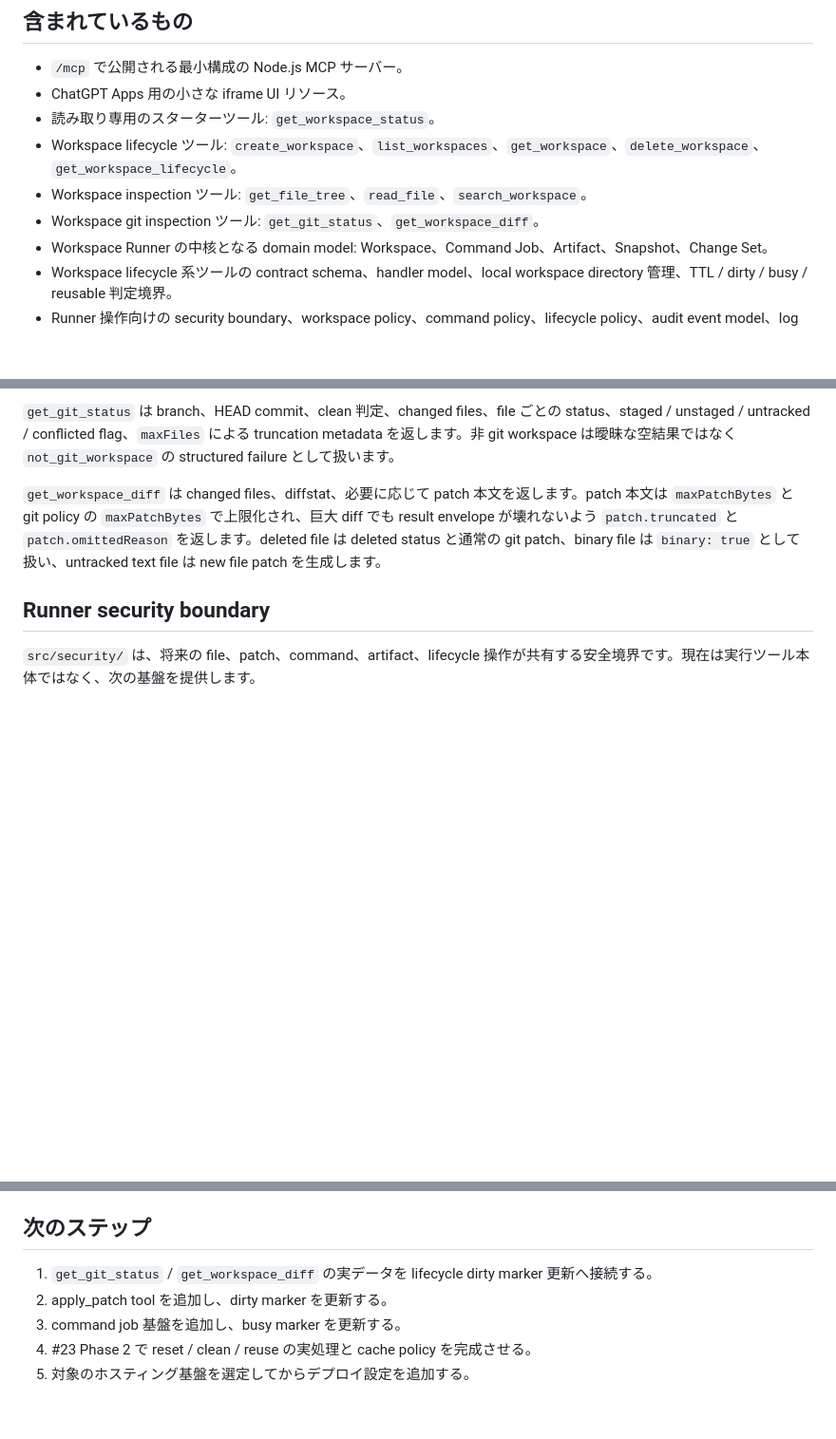
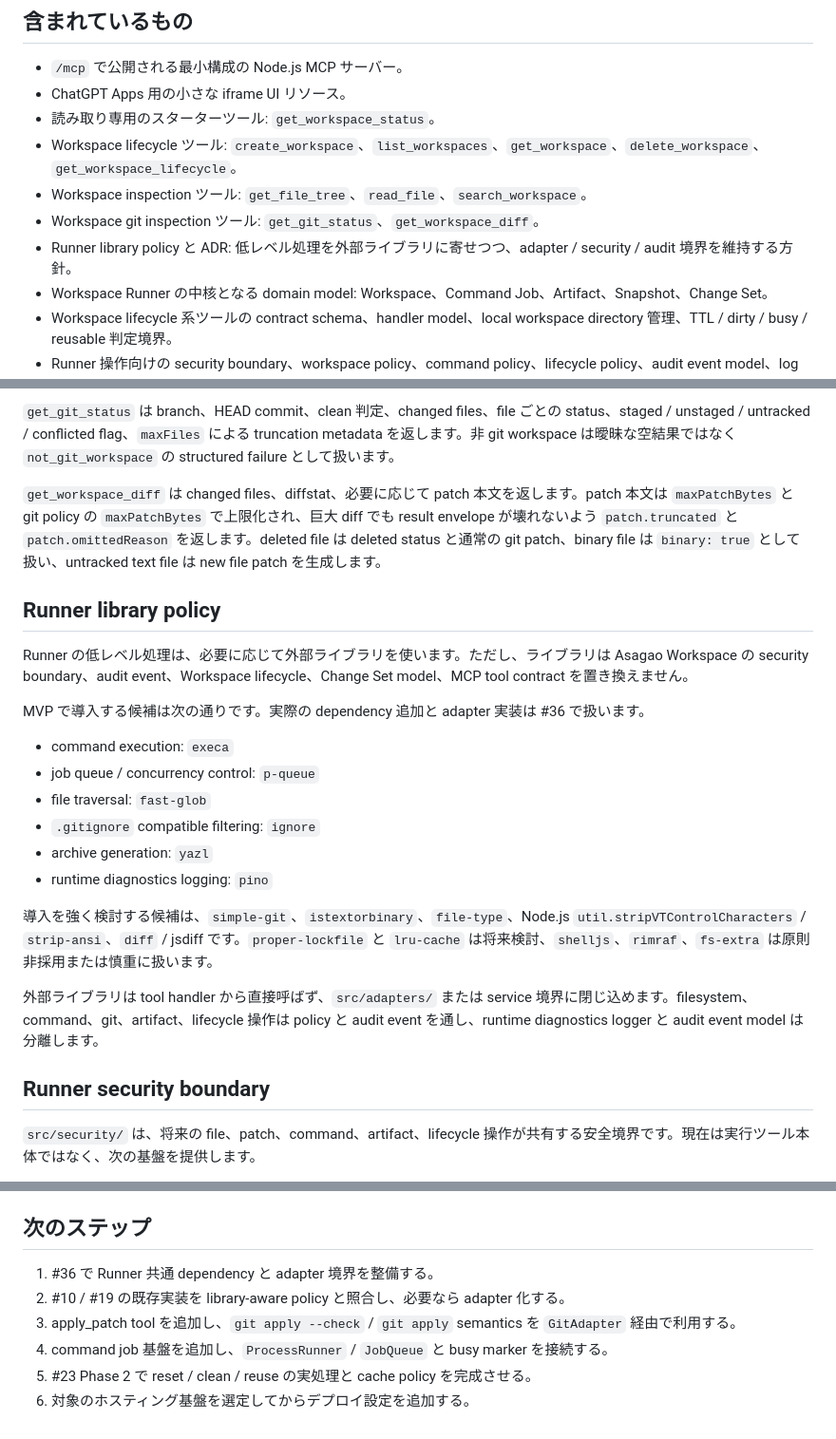
Before and after one commit to ibukani/asagao-workspace, a Markdown page: README.md, 3 parts joined by grey strips. Shown at 95% size. GitHub-like rendering; blank space fills up the shorter version.

Commit message:
docs: connect README to runner library policy

```diff
--- a/README.md
+++ b/README.md
@@ -10,6 +10,7 @@ Asagao Workspace は、OpenAI Apps SDK と Model Context Protocol（MCP）サー
 - Workspace lifecycle ツール: `create_workspace`、`list_workspaces`、`get_workspace`、`delete_workspace`、`get_workspace_lifecycle`。
 - Workspace inspection ツール: `get_file_tree`、`read_file`、`search_workspace`。
 - Workspace git inspection ツール: `get_git_status`、`get_workspace_diff`。
+- Runner library policy と ADR: 低レベル処理を外部ライブラリに寄せつつ、adapter / security / audit 境界を維持する方針。
 - Workspace Runner の中核となる domain model: Workspace、Command Job、Artifact、Snapshot、Change Set。
 - Workspace lifecycle 系ツールの contract schema、handler model、local workspace directory 管理、TTL / dirty / busy / reusable 判定境界。
 - Runner 操作向けの security boundary、workspace policy、command policy、lifecycle policy、audit event model、log masking 拡張点。
@@ -191,6 +196,23 @@ repository clone、patch 適用、shell 実行、file write tool、git reset / g
 
 `get_workspace_diff` は changed files、diffstat、必要に応じて patch 本文を返します。patch 本文は `maxPatchBytes` と git policy の `maxPatchBytes` で上限化され、巨大 diff でも result envelope が壊れないよう `patch.truncated` と `patch.omittedReason` を返します。deleted file は deleted status と通常の git patch、binary file は `binary: true` として扱い、untracked text file は new file patch を生成します。
 
+## Runner library policy
+
+Runner の低レベル処理は、必要に応じて外部ライブラリを使います。ただし、ライブラリは Asagao Workspace の security boundary、audit event、Workspace lifecycle、Change Set model、MCP tool contract を置き換えません。
+
+MVP で導入する候補は次の通りです。実際の dependency 追加と adapter 実装は #36 で扱います。
+
+- command execution: `execa`
+- job queue / concurrency control: `p-queue`
+- file traversal: `fast-glob`
+- `.gitignore` compatible filtering: `ignore`
+- archive generation: `yazl`
+- runtime diagnostics logging: `pino`
+
+導入を強く検討する候補は、`simple-git`、`istextorbinary`、`file-type`、Node.js `util.stripVTControlCharacters` / `strip-ansi`、`diff` / jsdiff です。`proper-lockfile` と `lru-cache` は将来検討、`shelljs`、`rimraf`、`fs-extra` は原則非採用または慎重に扱います。
+
+外部ライブラリは tool handler から直接呼ばず、`src/adapters/` または service 境界に閉じ込めます。filesystem、command、git、artifact、lifecycle 操作は policy と audit event を通し、runtime diagnostics logger と audit event model は分離します。
+
 ## Runner security boundary
 
 `src/security/` は、将来の file、patch、command、artifact、lifecycle 操作が共有する安全境界です。現在は実行ツール本体ではなく、次の基盤を提供します。
@@ -216,8 +238,9 @@ repository clone、patch 適用、shell 実行、file write tool、git reset / g
 
 ## 次のステップ
 
-1. `get_git_status` / `get_workspace_diff` の実データを lifecycle dirty marker 更新へ接続する。
-2. apply_patch tool を追加し、dirty marker を更新する。
-3. command job 基盤を追加し、busy marker を更新する。
-4. #23 Phase 2 で reset / clean / reuse の実処理と cache policy を完成させる。
-5. 対象のホスティング基盤を選定してからデプロイ設定を追加する。
+1. #36 で Runner 共通 dependency と adapter 境界を整備する。
+2. #10 / #19 の既存実装を library-aware policy と照合し、必要なら adapter 化する。
+3. apply_patch tool を追加し、`git apply --check` / `git apply` semantics を `GitAdapter` 経由で利用する。
+4. command job 基盤を追加し、`ProcessRunner` / `JobQueue` と busy marker を接続する。
+5. #23 Phase 2 で reset / clean / reuse の実処理と cache policy を完成させる。
+6. 対象のホスティング基盤を選定してからデプロイ設定を追加する。
```
Also changed, not shown: other parts of README.md (+6 -2 lines).
